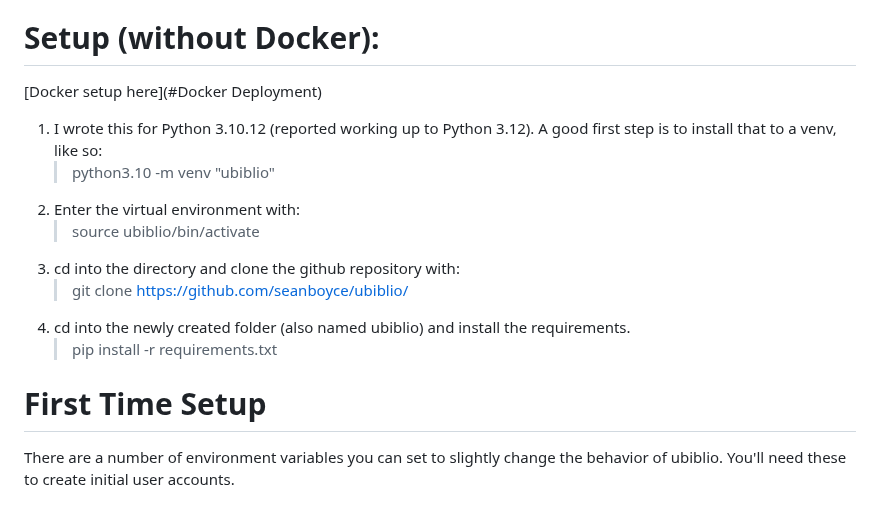
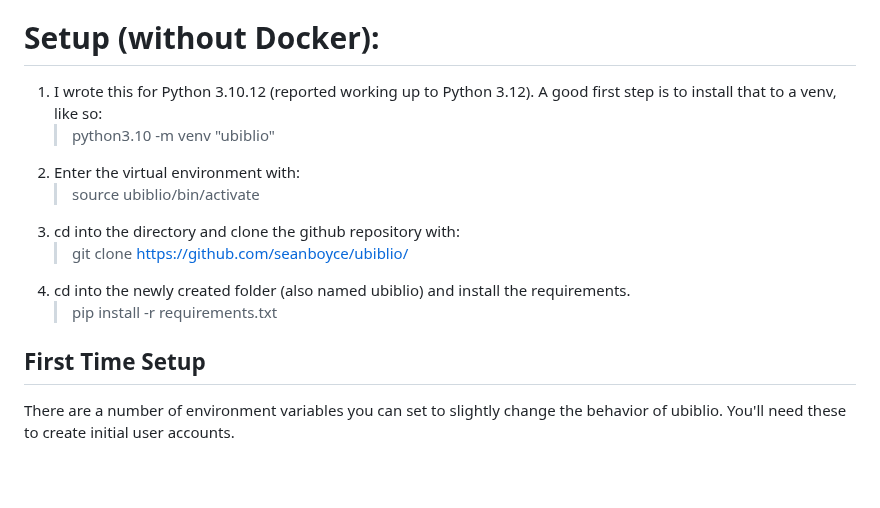
Before and after one commit to seanboyce/ubiblio, a Markdown page: SETUP.md, the part around one of its changes. Rendered like a GitHub page; blank space fills up the shorter version.

```diff
--- a/SETUP.md
+++ b/SETUP.md
@@ -8,7 +8,6 @@
 NB: Users have reported success running ubiblio on Windows. I just don't know how to use Windows very well. If you would like to contribute setup instructions for Windows or other operating systems, please do so and I will include them.
 
 # Setup (without Docker):
-[Docker setup here](#Docker Deployment)
 1. I wrote this for Python 3.10.12 (reported working up to Python 3.12). A good first step is to install that to a venv, like so:
    > python3.10 -m venv "ubiblio"
 2. Enter the virtual environment with:
@@ -18,7 +17,7 @@ NB: Users have reported success running ubiblio on Windows. I just don't know ho
 4. cd into the newly created folder (also named ubiblio) and install the requirements.
    > pip install -r requirements.txt
 
-# First Time Setup
+## First Time Setup
 
 There are a number of environment variables you can set to slightly change the behavior of ubiblio. You'll need these to create initial user accounts.
 
```
Also changed, not shown: other parts of SETUP.md (+1 -1 lines).
